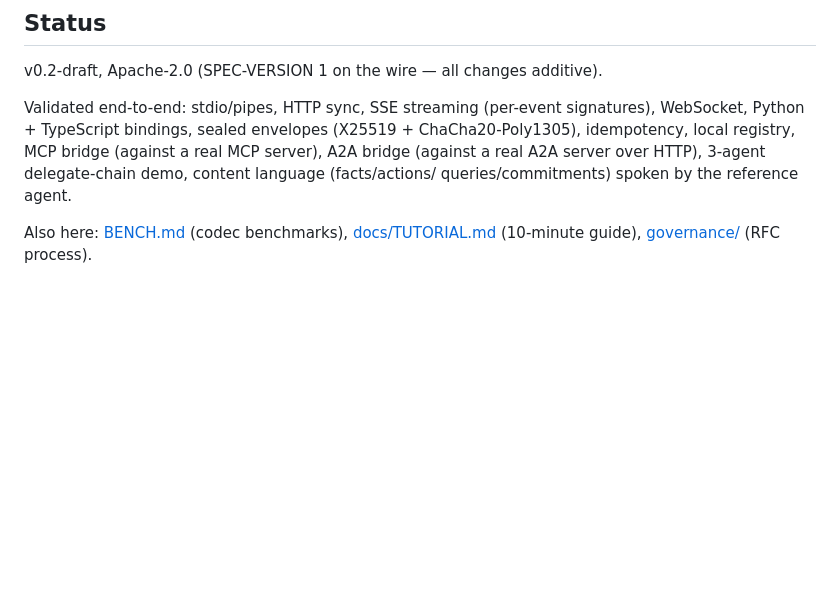
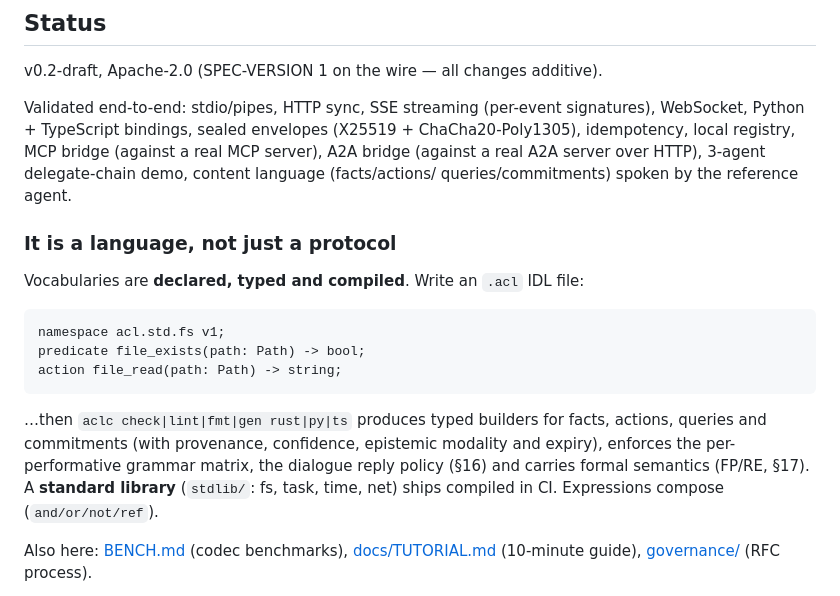
Before and after one commit to acl-language/acl, a Markdown page: README.md, the part around the change. GitHub-like rendering; blank space fills up the shorter version.

Commit message:
docs v0.3.0: README language-class section, SPEC version+status rows, CHANGELOG [0.3.0]

````diff
--- a/README.md
+++ b/README.md
@@ -85,6 +85,23 @@ signatures), WebSocket, Python + TypeScript bindings, sealed envelopes
 HTTP), 3-agent delegate-chain demo, content language (facts/actions/
 queries/commitments) spoken by the reference agent.
 
+### It is a language, not just a protocol
+
+Vocabularies are **declared, typed and compiled**. Write an `.acl` IDL file:
+
+```acl
+namespace acl.std.fs v1;
+predicate file_exists(path: Path) -> bool;
+action file_read(path: Path) -> string;
+```
+
+…then `aclc check|lint|fmt|gen rust|py|ts` produces typed builders for
+facts, actions, queries and commitments (with provenance, confidence,
+epistemic modality and expiry), enforces the per-performative grammar
+matrix, the dialogue reply policy (§16) and carries formal semantics
+(FP/RE, §17). A **standard library** (`stdlib/`: fs, task, time, net)
+ships compiled in CI. Expressions compose (`and/or/not/ref`).
+
 Also here: [BENCH.md](BENCH.md) (codec benchmarks),
 [docs/TUTORIAL.md](docs/TUTORIAL.md) (10-minute guide),
 [governance/](governance/) (RFC process).
````
Also changed, not shown: CHANGELOG.md (+27 -1 lines), SPEC.md (+9 -3 lines).
